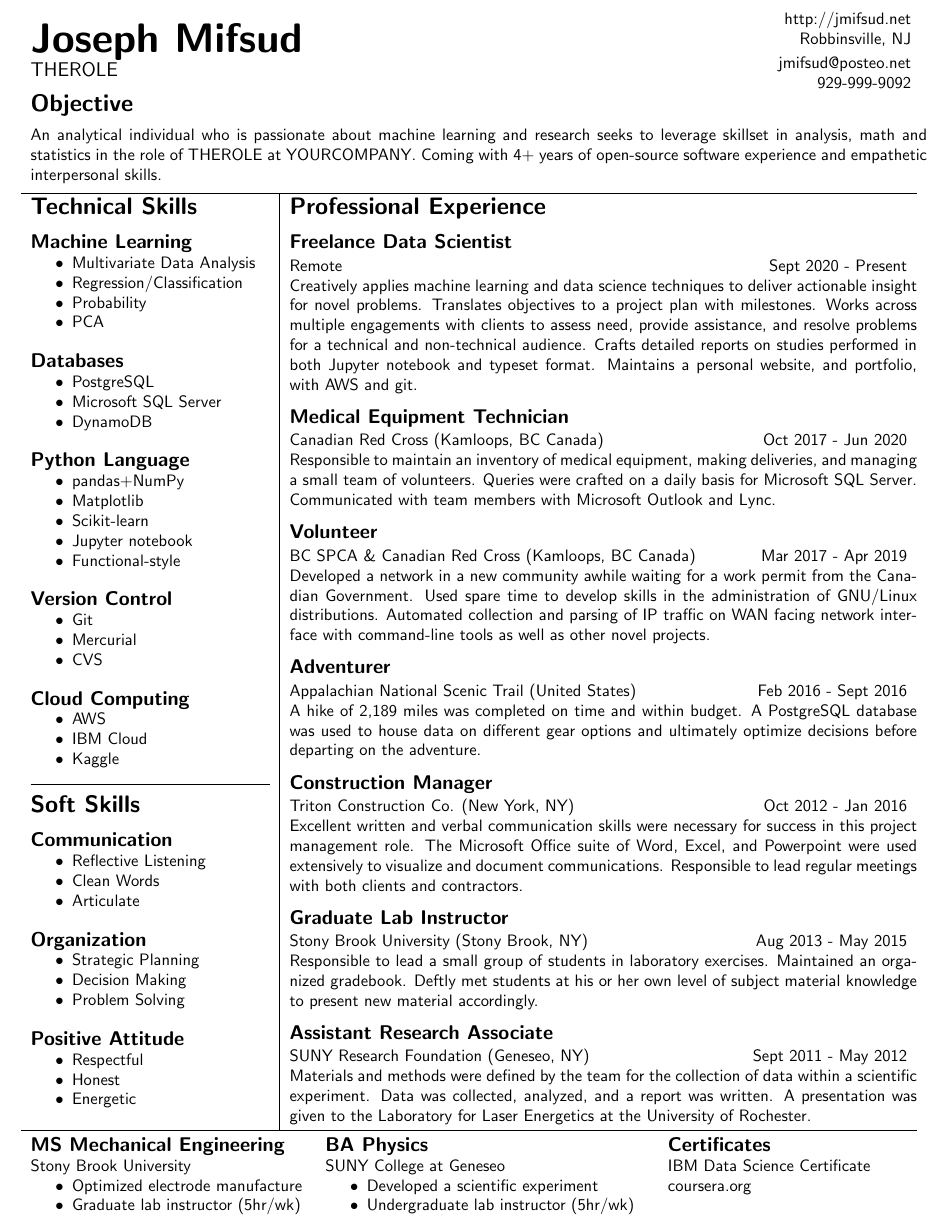
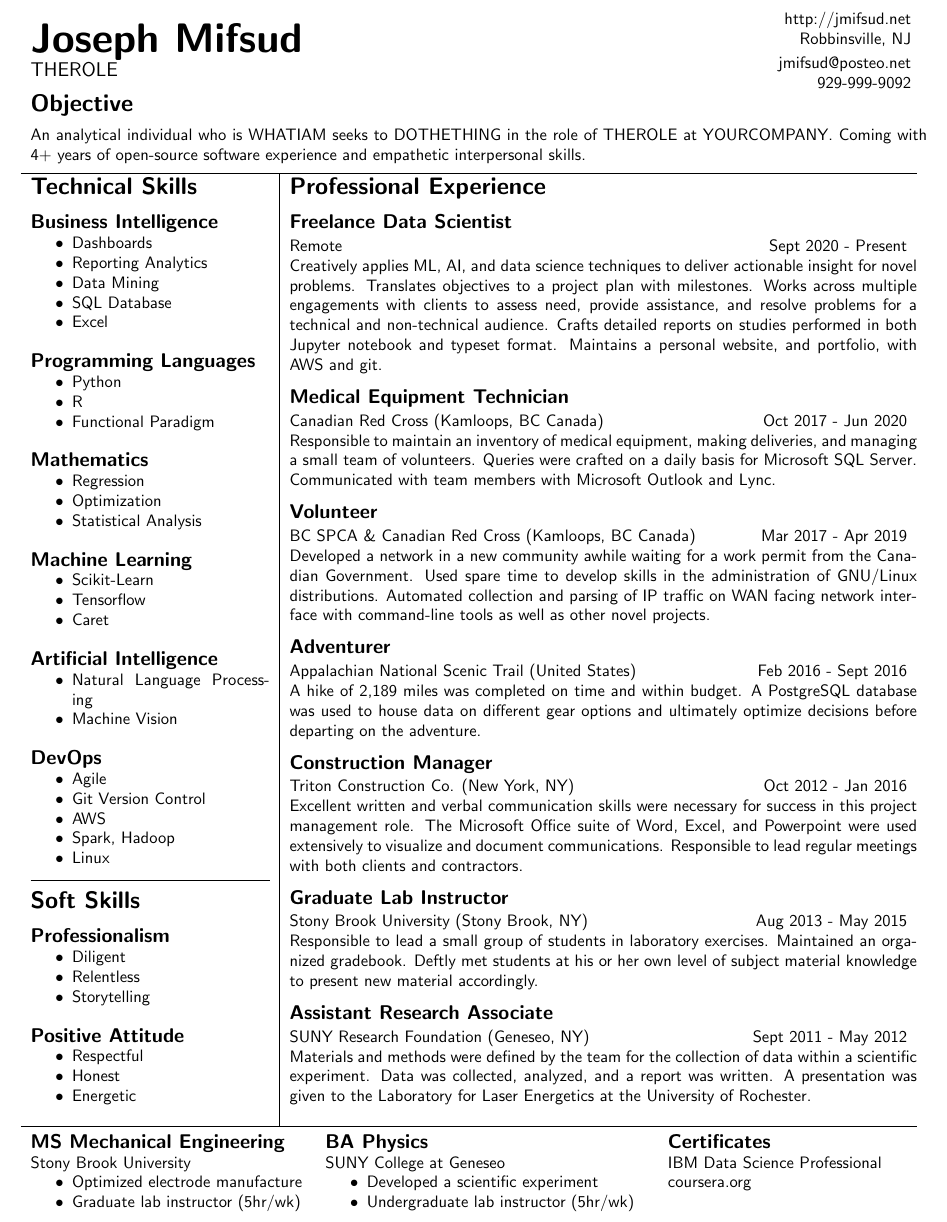
Before and after one commit to 4d30/resume, a LaTeX CV (resume_GENERIC.tex): part of the page, cut so that both start at the same text. Compiled offline with pdfLaTeX.

Commit message:
Inserted dummy strings to be replaced for each application

```diff
--- a/resume_GENERIC.tex
+++ b/resume_GENERIC.tex
@@ -27,8 +27,8 @@
 \begin{tabular*}{7.5in}{l}
 	\begin{minipage}{7.5in}
 	\section*{Objective}
-		An analytical individual who is passionate about machine learning and research
-		seeks to leverage skillset in analysis, math and statistics in the role of THEROLE at YOURCOMPANY.
+		An analytical individual who is WHATIAM
+		seeks to DOTHETHING in the role of THEROLE at YOURCOMPANY.
 		Coming with 4+ years of open-source software experience and empathetic interpersonal skills.
 \end{minipage}
 \end{tabular*}
@@ -37,52 +37,52 @@
 \begin{tabular*}{7.5in}{ l | l}
 	\begin{minipage}[t]{2.0in}
 	\section*{Technical Skills}
+	\subsection*{Business Intelligence}
+	\begin{itemize}[noitemsep]
+		\item Dashboards
+		\item Reporting Analytics
+		\item Data Mining
+		\item SQL Database
+		\item Excel
+	\end{itemize}
+	\subsection*{Programming Languages}
+	\begin{itemize}[noitemsep]
+		\item Python
+		\item R
+		\item Functional Paradigm
+	\end{itemize}
+	\subsection*{Mathematics}
+	\begin{itemize}[noitemsep]
+		\item Regression
+		\item Optimization
+		\item Statistical Analysis
+	\end{itemize}
 	\subsection*{Machine Learning}
 	\begin{itemize}[noitemsep]
-		\item Multivariate Data Analysis
-		\item Regression/Classification
-		\item Probability
-		\item PCA
+		\item Scikit-Learn
+		\item Tensorflow
+		\item Caret
 	\end{itemize}
-		\subsection*{Databases}
+	\subsection*{Artificial Intelligence}
 	\begin{itemize}[noitemsep]
-		\item PostgreSQL
-		\item Microsoft SQL Server
-		\item DynamoDB
+		\item Natural Language Processing
+		\item Machine Vision
 	\end{itemize}
-	\subsection*{Python Language}
+	\subsection*{DevOps}
 	\begin{itemize}[noitemsep]
-		\item pandas+NumPy
-		\item Matplotlib
-		\item Scikit-learn
-		\item Jupyter notebook
-		\item Functional-style
-	\end{itemize}
-	\subsection*{Version Control}
-	\begin{itemize}[noitemsep]
-		\item Git
-		\item Mercurial
-		\item CVS
-	\end{itemize}
-	\subsection*{Cloud Computing}
-	\begin{itemize}[noitemsep]
+		\item Agile
+		\item Git Version Control
 		\item AWS
-		\item IBM Cloud
-		\item Kaggle
+		\item Spark, Hadoop
+		\item Linux
 	\end{itemize}
 	\hrule
 	\section*{Soft Skills}
-	\subsection*{Communication}
+	\subsection*{Professionalism}
 	\begin{itemize}[noitemsep]
-		\item Reflective Listening
-		\item Clean Words
-		\item Articulate
-	\end{itemize}
-	\subsection*{Organization}
-	\begin{itemize}[noitemsep]
-		\item Strategic Planning
-		\item Decision Making
-		\item Problem Solving
+		\item Diligent
+		\item Relentless
+		\item Storytelling
 	\end{itemize}
 	\subsection*{Positive Attitude}
 	\begin{itemize}[noitemsep]
@@ -99,7 +99,7 @@
 	\begin{tabular*}{\columnwidth}{@{\extracolsep{\fill}}lr}
 	Remote & Sept 2020 - Present
 	\end{tabular*}
-	Creatively applies machine learning and data science techniques to deliver actionable insight for novel problems.
+	Creatively applies ML, AI, and data science techniques to deliver actionable insight for novel problems.
 	Translates objectives to a project plan with milestones.
 	Works across multiple engagements with clients to assess need, provide assistance, and resolve problems for a technical and non-technical audience.
 	Crafts detailed reports on studies performed in both Jupyter notebook and typeset format.
@@ -177,7 +177,7 @@
 	\end{minipage} &
 		\begin{minipage}[t]{2.2in}
 		\subsection*{Certificates}
-		IBM Data Science Certificate\\
+		IBM Data Science Professional\\
 		coursera.org
 	\end{minipage}\\
 	\end{tabular*}
```
